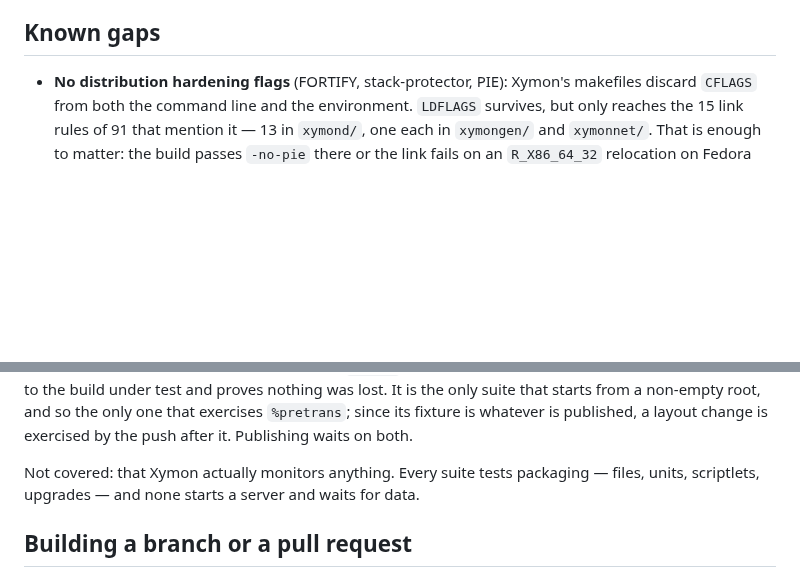
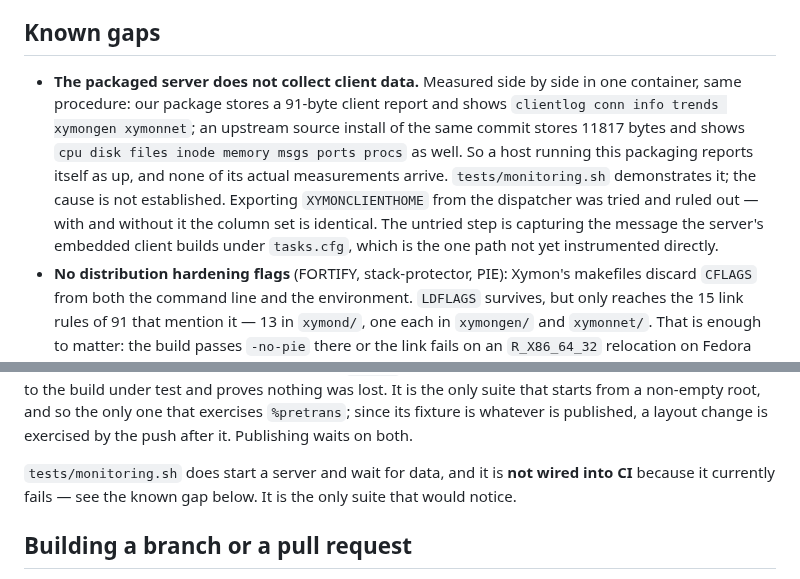
Before and after one commit to xymon-monitoring/xymon-rpm, a Markdown page: README.md, 2 parts joined by grey strips. Drawn GitHub-style; blank space fills up the shorter version.

Commit message:
README: record that the packaged server does not collect client data
The Testing section said "none starts a server and waits for data". One
does now, and what it found belongs in the known gaps rather than buried
in a test header: the packaged server stores a 91-byte client report and
produces no cpu, disk, memory or procs columns, where an upstream source
install of the same commit stores 11817 bytes and produces all of them.

A host running this packaging therefore reports itself as up while none
of its measurements arrive -- which is worth stating plainly at the top
of the known gaps, above the hardening flags.

The entry says what was ruled out (the XYMONCLIENTHOME export, by
measurement) and what has not been tried (capturing the message the
server's embedded client builds under tasks.cfg), so the next person
does not repeat the three wrong guesses that preceded it.

Claude-Session: https://claude.ai/code/session_01LxGsJ3M6JXADrtXHuNTPVn

```diff
--- a/README.md
+++ b/README.md
@@ -180,6 +180,18 @@ forever, which no retention count could trim.
 
 ## Known gaps
 
+- **The packaged server does not collect client data.** Measured side by
+  side in one container, same procedure: our package stores a 91-byte
+  client report and shows `clientlog conn info trends xymongen
+  xymonnet`; an upstream source install of the same commit stores 11817
+  bytes and shows `cpu disk files inode memory msgs ports procs` as
+  well. So a host running this packaging reports itself as up, and none
+  of its actual measurements arrive. `tests/monitoring.sh` demonstrates
+  it; the cause is not established. Exporting `XYMONCLIENTHOME` from the
+  dispatcher was tried and ruled out — with and without it the column
+  set is identical. The untried step is capturing the message the
+  server's embedded client builds under `tasks.cfg`, which is the one
+  path not yet instrumented directly.
 - **No distribution hardening flags** (FORTIFY, stack-protector, PIE):
   Xymon's makefiles discard `CFLAGS` from both the command line and the
   environment. `LDFLAGS` survives, but only reaches the 15 link rules of
@@ -246,9 +258,9 @@ that starts from a non-empty root, and so the only one that exercises
 `%pretrans`; since its fixture is whatever is published, a layout change
 is exercised by the push after it. Publishing waits on both.
 
-Not covered: that Xymon actually monitors anything. Every suite tests
-packaging — files, units, scriptlets, upgrades — and none starts a
-server and waits for data.
+`tests/monitoring.sh` does start a server and wait for data, and it is
+**not wired into CI** because it currently fails — see the known gap
+below. It is the only suite that would notice.
 
 ## Building a branch or a pull request
 
```
